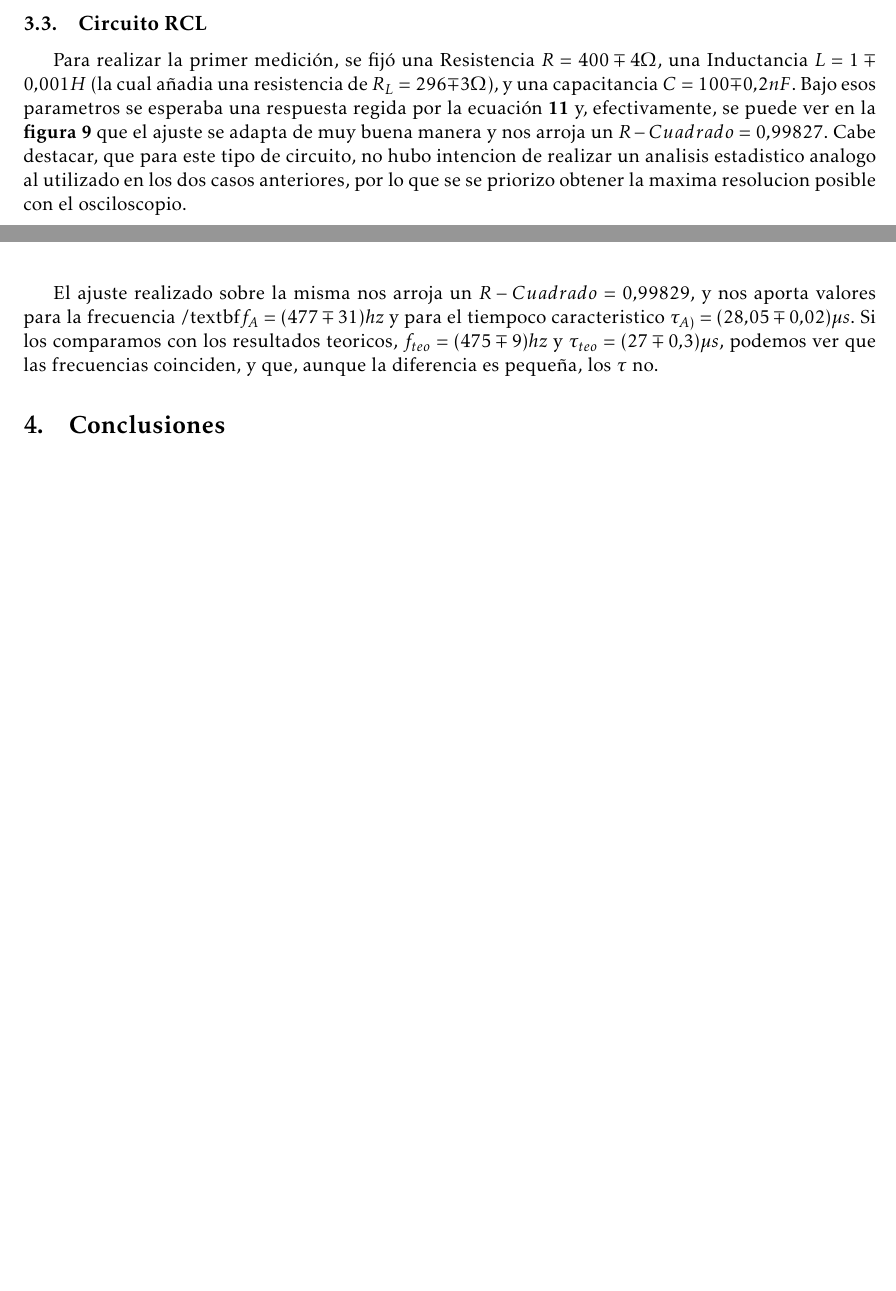
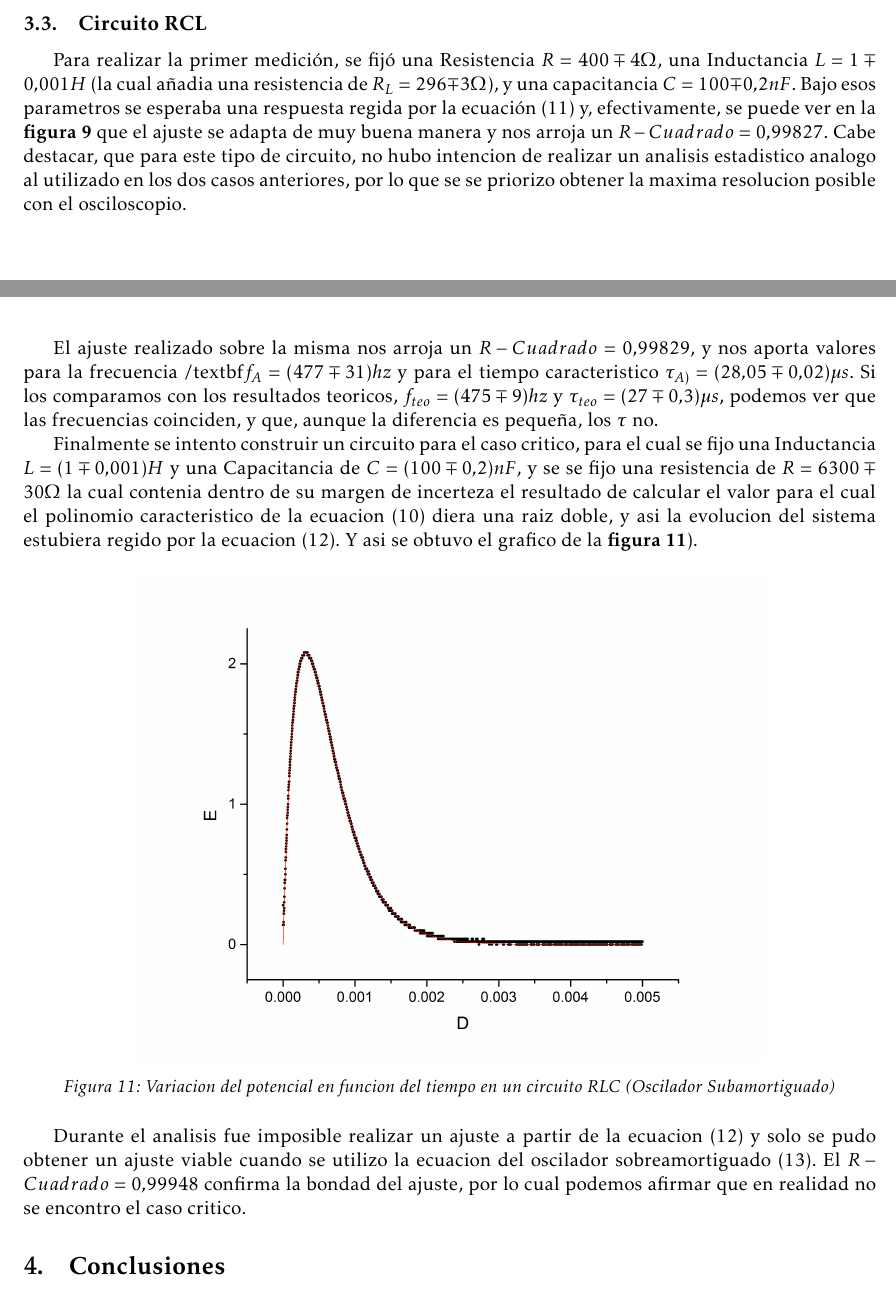
Before and after one commit to pugliese/Labo-3, a LaTeX document (Informe-2/Plantilla_Informe.tex): two parts of pages 9 and 11 of 11 before the commit and two parts of pages 9 and 11 of 12 after it, joined at a grey line, cut so that both start at the same text, the shorter picture padded with empty space. Compiled offline with pdfLaTeX.

Commit message:
termineeeeee

```diff
--- a/Informe-2/Plantilla_Informe.tex
+++ b/Informe-2/Plantilla_Informe.tex
@@ -357,7 +357,7 @@ Efectivamente, una vez realizado ese proceso, se obtiene un $R-cuadrado = 0.9981
 
 \subsection{Circuito RCL}
 
-Para realizar la primer medición, se fijó una Resistencia $R= 400 \mp 4 \Omega$, una Inductancia $L = 1 \mp 0.001 H$ (la cual añadia una resistencia de $R_{L} = 296 \mp 3 \Omega$), y una capacitancia $C = 100 \mp 0.2 nF$. Bajo esos parametros se esperaba una respuesta regida por la ecuación \textbf{\ref{amort}} y, efectivamente, se puede ver en la \textbf{figura \ref{fig:RLC-A}} que el ajuste se adapta de muy buena manera y nos arroja un $R-Cuadrado = 0.99827$. Cabe destacar, que para este tipo de circuito, no hubo intencion de realizar un analisis estadistico analogo al utilizado en los dos casos anteriores, por lo que se se priorizo obtener la maxima resolucion posible con el osciloscopio.
+Para realizar la primer medición, se fijó una Resistencia $R= 400 \mp 4 \Omega$, una Inductancia $L = 1 \mp 0.001 H$ (la cual añadia una resistencia de $R_{L} = 296 \mp 3 \Omega$), y una capacitancia $C = 100 \mp 0.2 nF$. Bajo esos parametros se esperaba una respuesta regida por la ecuación \eqref{amort} y, efectivamente, se puede ver en la \textbf{figura \ref{fig:RLC-A}} que el ajuste se adapta de muy buena manera y nos arroja un $R-Cuadrado = 0.99827$. Cabe destacar, que para este tipo de circuito, no hubo intencion de realizar un analisis estadistico analogo al utilizado en los dos casos anteriores, por lo que se se priorizo obtener la maxima resolucion posible con el osciloscopio.
 
 \begin{figure}[H]
 \centering
@@ -377,8 +377,18 @@ Luego, se propusieron parametros para lograr una respuesta regida por la ecuaci
   \label{fig:RLC-SA}
 \end{figure}
 
-El ajuste realizado sobre la misma nos arroja un $R-Cuadrado = 0.99829$, y nos aporta valores para la frecuencia /textbf{$f_{A} = (477 \mp 31) hz$} y para el tiempoco caracteristico \textbf{$\tau_{A)} = (28.05 \mp 0.02) \mu s$}. Si los comparamos con los resultados teoricos, \textbf{$f_{teo} = (475 \mp 9) hz$} y \textbf{$\tau_{teo} = (27 \mp 0.3) \mu s$}, podemos ver que las frecuencias coinciden, y que, aunque la diferencia es pequeña, los $\tau$ no.
+El ajuste realizado sobre la misma nos arroja un $R-Cuadrado = 0.99829$, y nos aporta valores para la frecuencia /textbf{$f_{A} = (477 \mp 31) hz$} y para el tiempo caracteristico \textbf{$\tau_{A)} = (28.05 \mp 0.02) \mu s$}. Si los comparamos con los resultados teoricos, \textbf{$f_{teo} = (475 \mp 9) hz$} y \textbf{$\tau_{teo} = (27 \mp 0.3) \mu s$}, podemos ver que las frecuencias coinciden, y que, aunque la diferencia es pequeña, los $\tau$ no.
 
+Finalmente se intento construir un circuito para el caso critico, para el cual se fijo una Inductancia $L= (1 \mp 0.001) H$ y una Capacitancia de  $C = (100 \mp 0.2) nF$, y se se fijo una resistencia de $R = 6300 \mp 30 \Omega$  la cual contenia dentro de su margen de incerteza el resultado de calcular el valor para el cual el polinomio caracteristico de la ecuacion \eqref{ec_RCL} diera una raiz doble, y asi la evolucion del sistema estubiera regido por la ecuacion \eqref{sub}. Y asi se obtuvo el grafico de la \textbf{figura \ref{fig:RLC-sA}}).
+
+\begin{figure}[H]
+\centering
+\includegraphics[scale=0.45]{RLC-Amortiguado_Critico(MasPiola)}
+  \caption{Variacion del potencial en funcion del tiempo en un circuito RLC (Oscilador Subamortiguado)}
+  \label{fig:RLC-sA}
+\end{figure}
+
+Durante el analisis fue imposible realizar un ajuste a partir de la ecuacion \eqref{sub} y solo se pudo obtener un ajuste viable cuando se utilizo la ecuacion del oscilador sobreamortiguado \eqref{sobre}. El $R-Cuadrado = 0.99948$ confirma la bondad del ajuste, por lo cual podemos afirmar que en realidad no se encontro el caso critico.
 
 
 
```
Also changed, not shown: Informe-2/Plantilla_Informe.tex (2 more changed lines), 3 other files.
